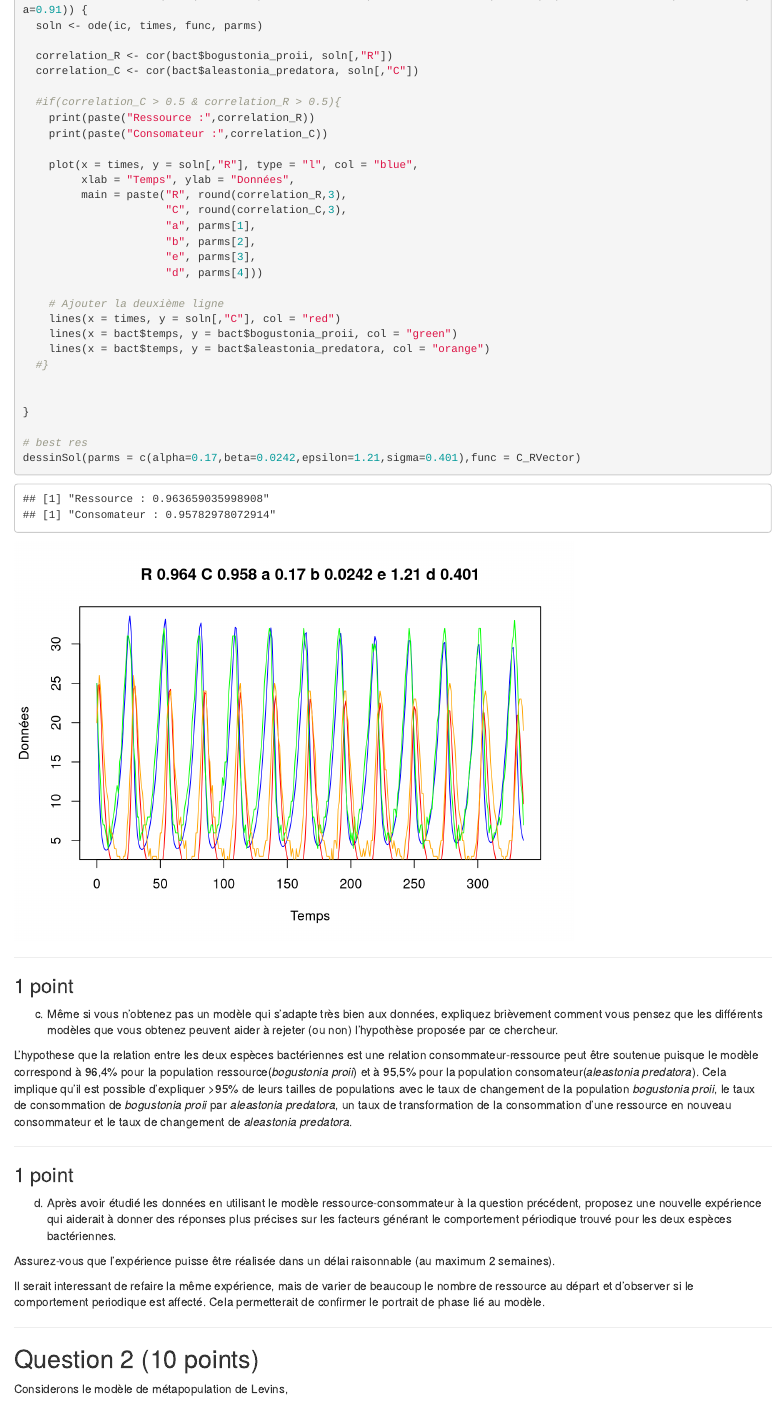
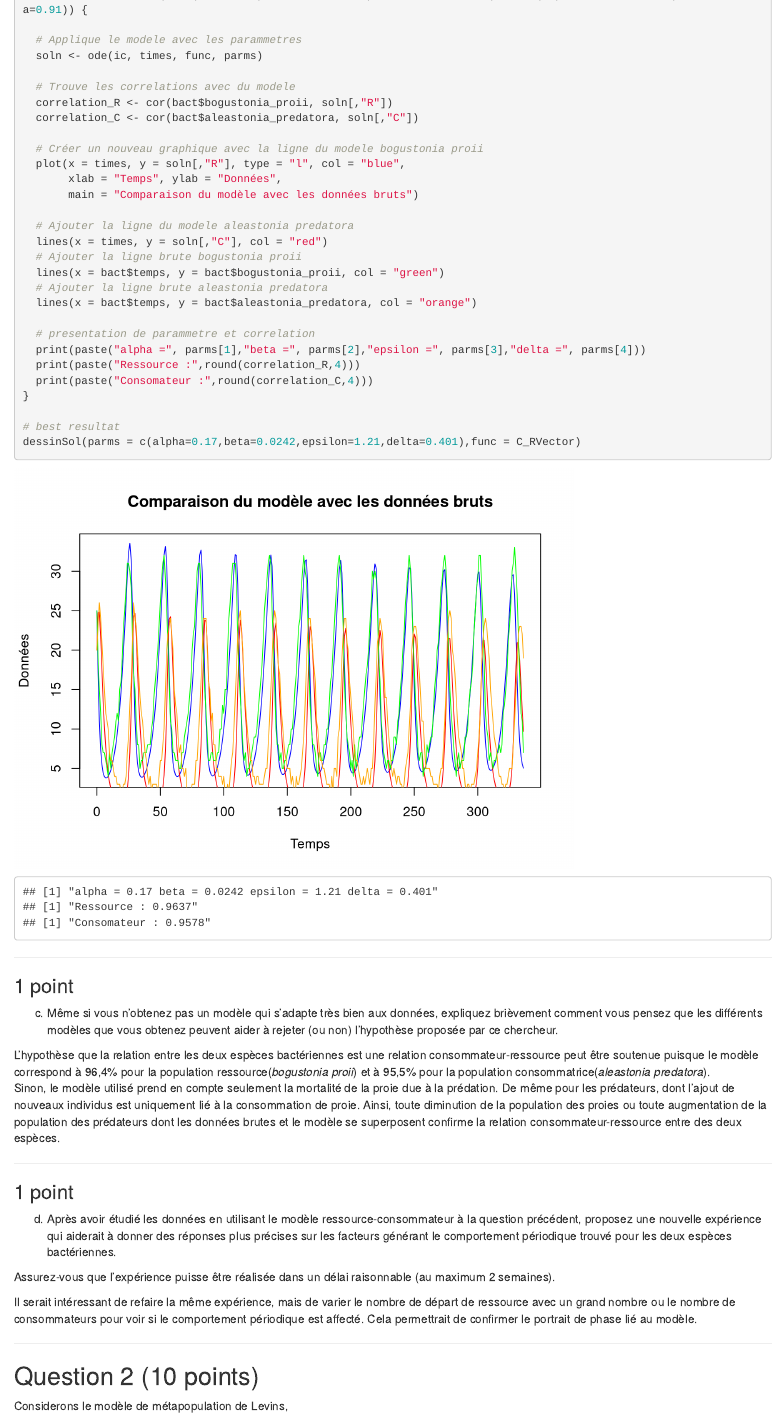
Before and after one commit to AntoineCastonguay/dev2, an R Markdown document (BIO401_Devoir_2.Rmd): the page in a window 1100 px wide, from 2060 px down before the commit and from 2090 px down after it, so that both start at the same text. Rendered offline with R 4.5, knitr and Pandoc, with nearby package versions; code that draws random numbers runs with fixed seeds of ours; some code elsewhere in the file could not run offline.

Commit message:
change 2

````diff
--- a/BIO401_Devoir_2.Rmd
+++ b/BIO401_Devoir_2.Rmd
@@ -69,35 +72,32 @@ dessinSol <- function(ic=c(R=25,C=20), times=bact$temps,func=C_RVector, parms=c(
+  # Applique le modele avec les parammetres
   soln <- ode(ic, times, func, parms)
 
+  # Trouve les correlations avec du modele
   correlation_R <- cor(bact$bogustonia_proii, soln[,"R"])
   correlation_C <- cor(bact$aleastonia_predatora, soln[,"C"])
 
-  #if(correlation_C > 0.5 & correlation_R > 0.5){
-    print(paste("Ressource :",correlation_R))
-    print(paste("Consomateur :",correlation_C))
+  # Créer un nouveau graphique avec la ligne du modele bogustonia proii
+  plot(x = times, y = soln[,"R"], type = "l", col = "blue",
+       xlab = "Temps", ylab = "Données",
+       main = "Comparaison du modèle avec les données bruts")
 
-    plot(x = times, y = soln[,"R"], type = "l", col = "blue",
-         xlab = "Temps", ylab = "Données",
-         main = paste("R", round(correlation_R,3),
-                      "C", round(correlation_C,3),
-                      "a", parms[1],
-                      "b", parms[2],
-                      "e", parms[3],
-                      "d", parms[4]))
+  # Ajouter la ligne du modele aleastonia predatora
+  lines(x = times, y = soln[,"C"], col = "red")
+  # Ajouter la ligne brute bogustonia proii
+  lines(x = bact$temps, y = bact$bogustonia_proii, col = "green")
+  # Ajouter la ligne brute aleastonia predatora
+  lines(x = bact$temps, y = bact$aleastonia_predatora, col = "orange")
 
-    # Ajouter la deuxième ligne
-    lines(x = times, y = soln[,"C"], col = "red")
-    lines(x = bact$temps, y = bact$bogustonia_proii, col = "green")
-    lines(x = bact$temps, y = bact$aleastonia_predatora, col = "orange")
-  #}
-
-
+  # presentation de parammetre et correlation
+  print(paste("alpha =", parms[1],"beta =", parms[2],"epsilon =", parms[3],"delta =", parms[4]))
+  print(paste("Ressource :",round(correlation_R,4)))
+  print(paste("Consomateur :",round(correlation_C,4)))
 }
 
-# best res
-dessinSol(parms = c(alpha=0.17,beta=0.0242,epsilon=1.21,sigma=0.401),func = C_RVector)
+# best resultat
+dessinSol(parms = c(alpha=0.17,beta=0.0242,epsilon=1.21,delta=0.401),func = C_RVector)
 
 ```
-
 
 ***
 
@@ -105,7 +105,8 @@ dessinSol(parms = c(alpha=0.17,beta=0.0242,epsilon=1.21,sigma=0.401),func = C_RV
 
 c) Même si vous n'obtenez pas un modèle qui s'adapte très bien aux données, expliquez brièvement comment vous pensez que les différents modèles que vous obtenez peuvent aider à rejeter (ou non) l'hypothèse proposée par ce chercheur.
 
-L'hypothese que la relation entre les deux espèces bactériennes est une relation consommateur-ressource peut être soutenue puisque le modèle correspond à 96,4% pour la population ressource(*bogustonia proii*) et à 95,5% pour la population consomateur(*aleastonia predatora*). Cela implique qu'il est possible d'expliquer >95% de leurs tailles de populations avec le taux de changement de la population *bogustonia proii*, le taux de consommation de *bogustonia proii* par *aleastonia predatora*, un taux de transformation de la consommation d'une ressource en nouveau consommateur et le taux de changement de *aleastonia predatora*.
+L'hypothèse que la relation entre les deux espèces bactériennes est une relation consommateur-ressource peut être soutenue puisque le modèle correspond à 96,4% pour la population ressource(*bogustonia proii*) et à 95,5% pour la population consommatrice(*aleastonia predatora*).
+Sinon, le modèle utilisé prend en compte seulement la mortalité de la proie due à la prédation. De même pour les prédateurs, dont l'ajout de nouveaux individus est uniquement lié à la consommation de proie. Ainsi, toute diminution de la population des proies ou toute augmentation de la population des prédateurs dont les données brutes et le modèle se superposent confirme la relation consommateur-ressource entre des deux espèces.
 
 ***
 
@@ -115,7 +116,7 @@ d) Après avoir étudié les données en utilisant le modèle ressource-consomma
 
 Assurez-vous que l'expérience puisse être réalisée dans un délai raisonnable (au maximum 2 semaines).
 
-Il serait interessant de refaire la même expérience, mais de varier de beaucoup le nombre de ressource au départ et d'observer si le comportement periodique est affecté. Cela permetterait de confirmer le portrait de phase lié au modèle.
+Il serait intéressant de refaire la même expérience, mais de varier le nombre de départ de ressource avec un grand nombre ou le nombre de consommateurs pour voir si le comportement périodique est affecté. Cela permettrait de confirmer le portrait de phase lié au modèle.
 
 ***
 
````
Also changed, not shown: BIO401_Devoir_2.Rmd (17 more changed lines).
